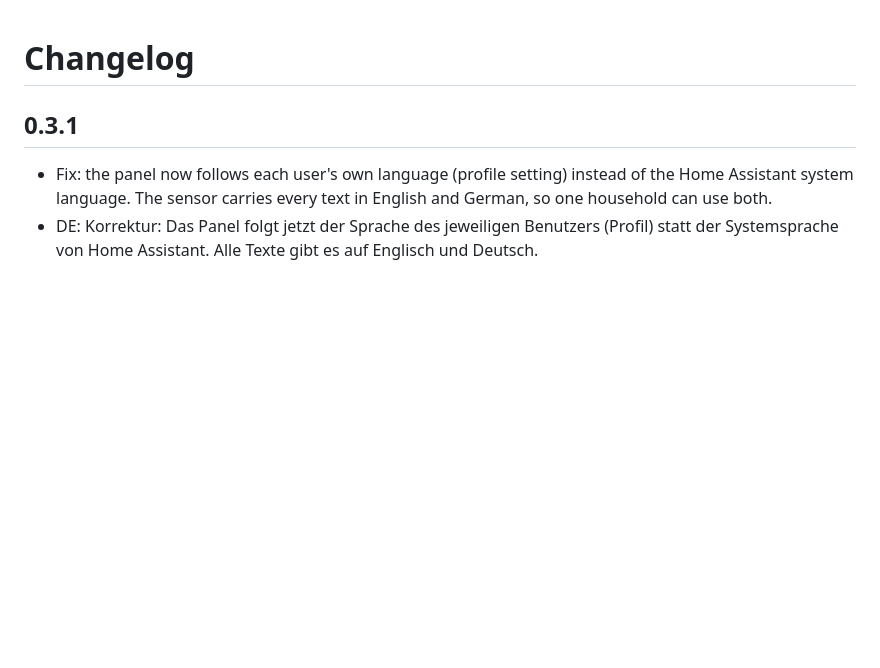
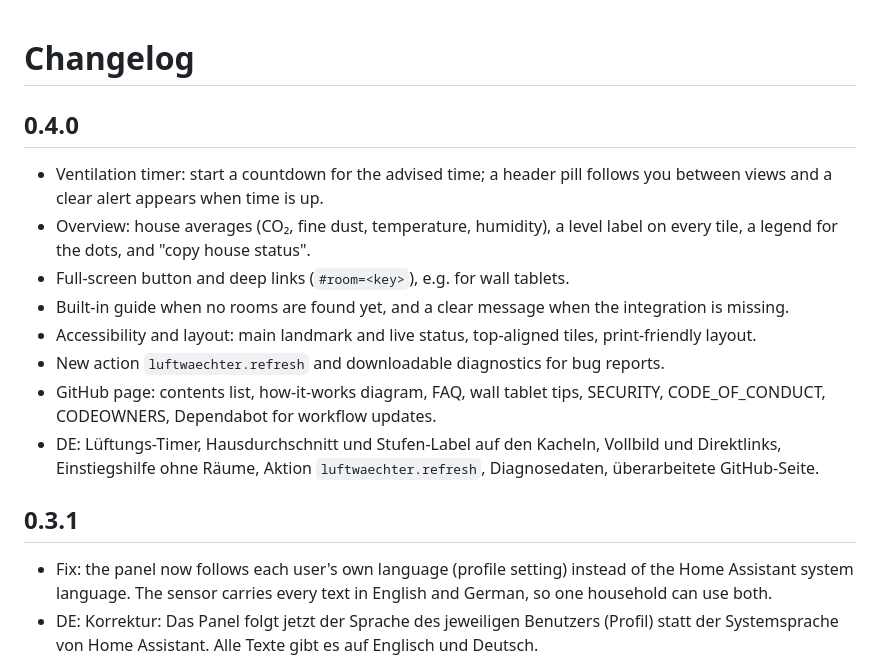
Before and after one commit to DanStasiak/luftwaechter-ha, a Markdown page: CHANGELOG.md, the part around the change. Rendered like a GitHub page; blank space fills up the shorter version.

```diff
--- a/CHANGELOG.md
+++ b/CHANGELOG.md
@@ -1,4 +1,14 @@
 # Changelog
+
+## 0.4.0
+- Ventilation timer: start a countdown for the advised time; a header pill follows you between views and a clear alert appears when time is up.
+- Overview: house averages (CO₂, fine dust, temperature, humidity), a level label on every tile, a legend for the dots, and "copy house status".
+- Full-screen button and deep links (`#room=<key>`), e.g. for wall tablets.
+- Built-in guide when no rooms are found yet, and a clear message when the integration is missing.
+- Accessibility and layout: main landmark and live status, top-aligned tiles, print-friendly layout.
+- New action `luftwaechter.refresh` and downloadable diagnostics for bug reports.
+- GitHub page: contents list, how-it-works diagram, FAQ, wall tablet tips, SECURITY, CODE_OF_CONDUCT, CODEOWNERS, Dependabot for workflow updates.
+- DE: Lüftungs-Timer, Hausdurchschnitt und Stufen-Label auf den Kacheln, Vollbild und Direktlinks, Einstiegshilfe ohne Räume, Aktion `luftwaechter.refresh`, Diagnosedaten, überarbeitete GitHub-Seite.
 
 ## 0.3.1
 - Fix: the panel now follows each user's own language (profile setting) instead of the Home Assistant system language. The sensor carries every text in English and German, so one household can use both.
```
Also changed, not shown: CODE_OF_CONDUCT.md (added, +10 -0 lines), README.md (+39 -0 lines), SECURITY.md (added, +10 -0 lines), docs/help.png, docs/overview.png, docs/phone.png, docs/room.png, 12 other files.
